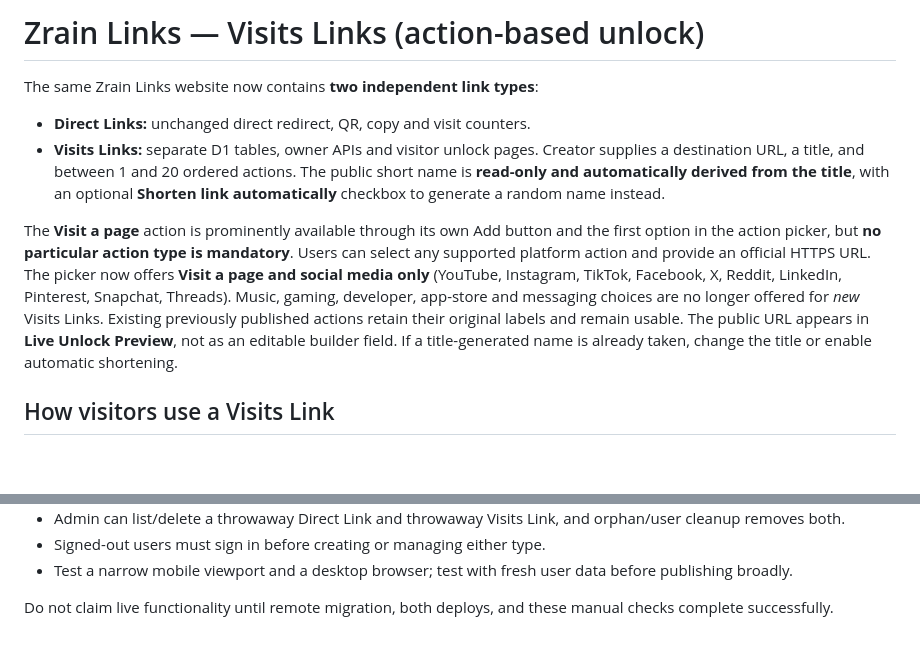
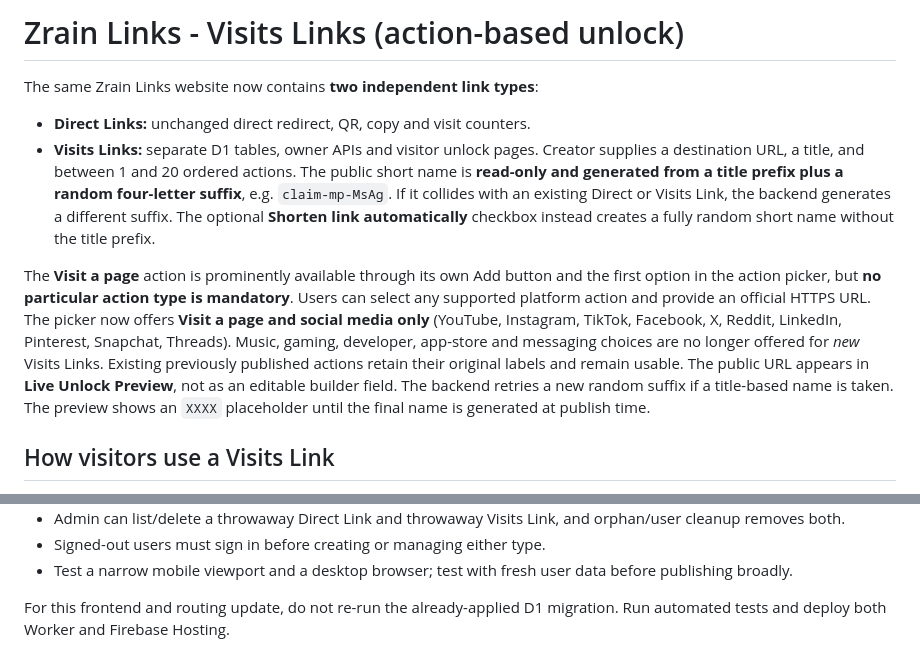
Before and after one commit to zrain03/zrain-links, a Markdown page: docs/VISITS_LINKS.md, 2 parts joined by grey strips. Drawn GitHub-style; blank space fills up the shorter version.

Commit message:
style(zrain): remove em dash punctuation and update Visits Link title-suffix copy

```diff
--- a/docs/VISITS_LINKS.md
+++ b/docs/VISITS_LINKS.md
@@ -1,13 +1,13 @@
-# Zrain Links — Visits Links (action-based unlock)
+# Zrain Links - Visits Links (action-based unlock)
 
 The same Zrain Links website now contains **two independent link types**:
 
 - **Direct Links:** unchanged direct redirect, QR, copy and visit counters.
-- **Visits Links:** separate D1 tables, owner APIs and visitor unlock pages. Creator supplies a destination URL, a title, and between 1 and 20 ordered actions. The public short name is **read-only and automatically derived from the title**, with an optional **Shorten link automatically** checkbox to generate a random name instead.
+- **Visits Links:** separate D1 tables, owner APIs and visitor unlock pages. Creator supplies a destination URL, a title, and between 1 and 20 ordered actions. The public short name is **read-only and generated from a title prefix plus a random four-letter suffix**, e.g. `claim-mp-MsAg`. If it collides with an existing Direct or Visits Link, the backend generates a different suffix. The optional **Shorten link automatically** checkbox instead creates a fully random short name without the title prefix.
 
 The **Visit a page** action is prominently available through its own Add button and the first option in the action picker, but **no particular action type is mandatory**. Users can select any supported platform action and provide an official HTTPS URL.
 The picker now offers **Visit a page and social media only** (YouTube, Instagram, TikTok, Facebook, X, Reddit, LinkedIn, Pinterest, Snapchat, Threads). Music, gaming, developer, app-store and messaging choices are no longer offered for *new* Visits Links. Existing previously published actions retain their original labels and remain usable.
-The public URL appears in **Live Unlock Preview**, not as an editable builder field. If a title-generated name is already taken, change the title or enable automatic shortening.
+The public URL appears in **Live Unlock Preview**, not as an editable builder field. The backend retries a new random suffix if a title-based name is taken. The preview shows an `XXXX` placeholder until the final name is generated at publish time.
 
 ## How visitors use a Visits Link
 
@@ -91,4 +91,4 @@ The new shared public pages are `/visit.html`, `/visits-ui.js`, `/visit-page.js`
 - Signed-out users must sign in before creating or managing either type.
 - Test a narrow mobile viewport and a desktop browser; test with fresh user data before publishing broadly.
 
-Do not claim live functionality until remote migration, both deploys, and these manual checks complete successfully.
+For this frontend and routing update, do not re-run the already-applied D1 migration. Run automated tests and deploy both Worker and Firebase Hosting.
```
